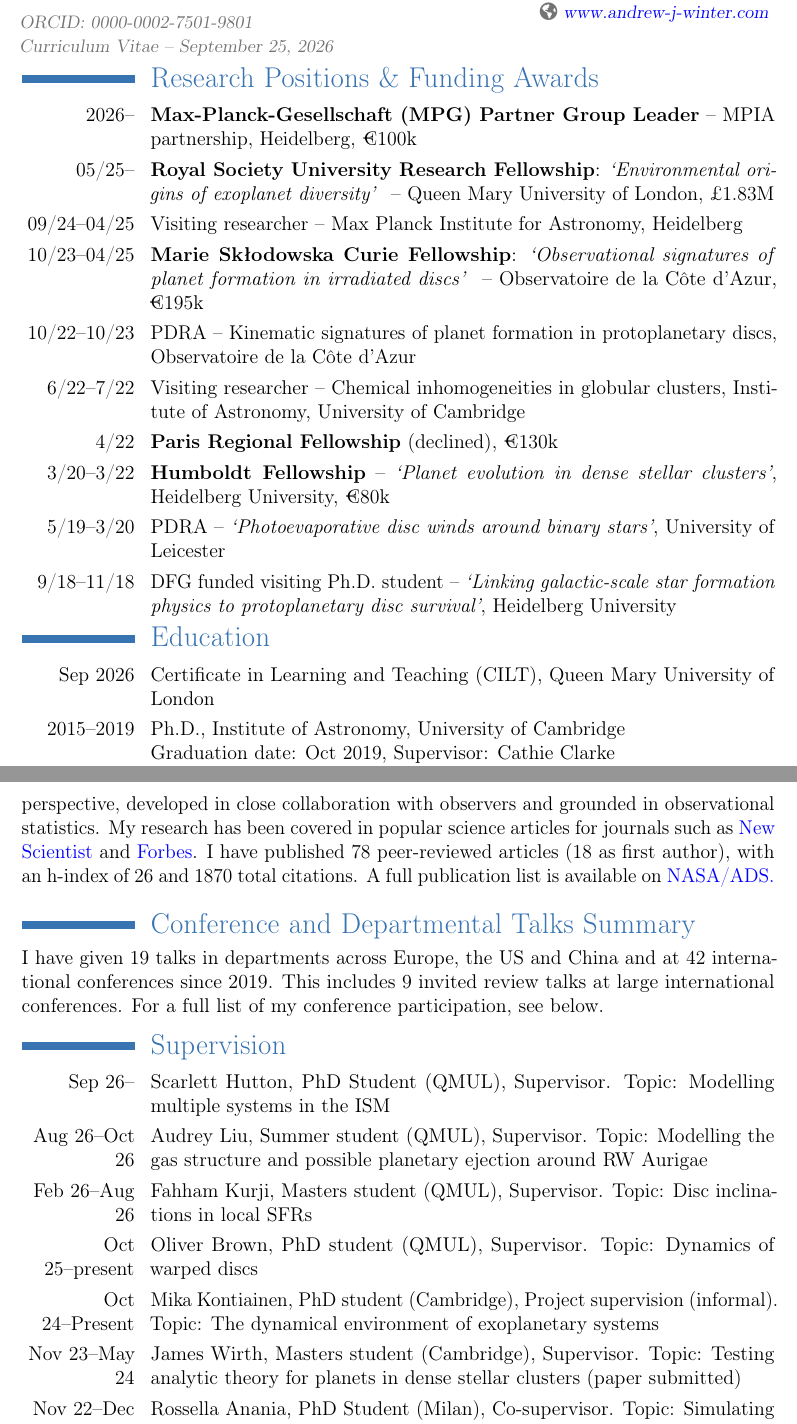
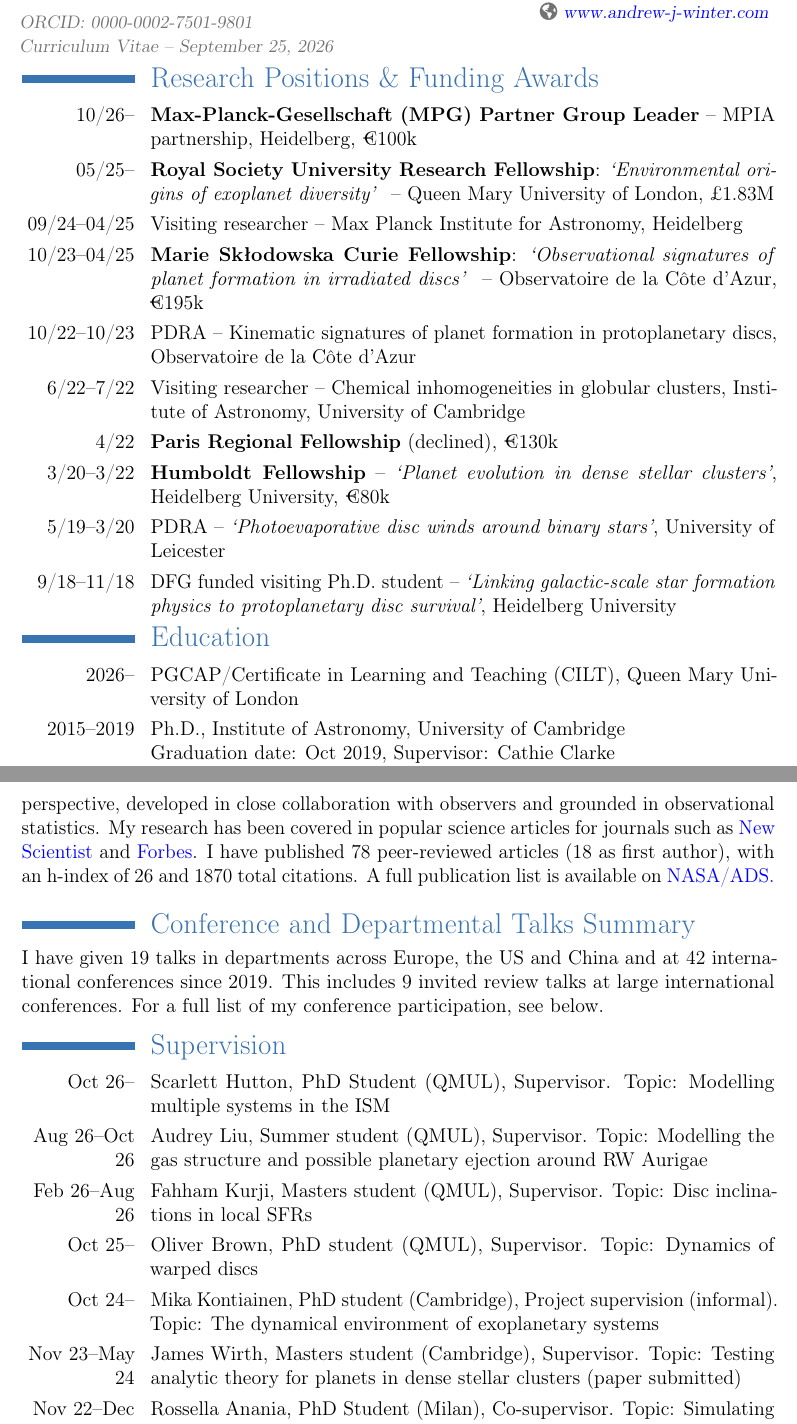
Before and after one commit to ajw278/cv, a LaTeX CV (main_long.tex): two parts of pages 1 and 2 of 12, joined at a grey line, cut so that both start at the same text. Compiled offline with pdfLaTeX.

Commit message:
Update on Overleaf.

```diff
--- a/main_long.tex
+++ b/main_long.tex
@@ -46,7 +46,7 @@
 
 \section{Research Positions \& Funding Awards}
 
-\cventry{2026--}{\textnormal{\textbf{Max-Planck-Gesellschaft (MPG) Partner Group Leader} -- MPIA partnership, Heidelberg, €100k}}{}{}{}{}
+\cventry{10/26--}{\textnormal{\textbf{Max-Planck-Gesellschaft (MPG) Partner Group Leader} -- MPIA partnership, Heidelberg, €100k}}{}{}{}{}
 \cventry{05/25--}{\textnormal{\textbf{Royal Society University Research Fellowship}: \textit{`Environmental origins of exoplanet diversity' } --  Queen Mary University of London, £1.83M}}{}{}{}{}
 \cventry{09/24--04/25}{\textnormal{Visiting researcher --   Max Planck Institute for Astronomy, Heidelberg}}{}{}{}{}
 \cventry{10/23--04/25}{\textnormal{\textbf{Marie Skłodowska Curie Fellowship}: \textit{`Observational signatures of planet formation in irradiated discs' } --   Observatoire de la C\^{o}te d'Azur, €195k}}{}{}{}{}
@@ -60,7 +60,7 @@
 \vspace{-12pt}
 \section{Education}
 
-\cventry{Sep 2026}{\textnormal{Certificate in Learning and Teaching (CILT), Queen Mary University of London}}{}{}{}{}
+\cventry{2026--}{\textnormal{PGCAP/Certificate in Learning and Teaching (CILT), Queen Mary University of London}}{}{}{}{}
 
 \cventry{2015--2019}{\textnormal{Ph.D., Institute of Astronomy, University of Cambridge \newline Graduation date: Oct 2019, Supervisor: Cathie Clarke \newline Thesis: The influence of stellar birth environment on protoplanetary disc evolution}}{}{}{}{}
 
@@ -78,11 +78,11 @@ I have given 19 talks in departments across Europe, the US and China and at 42 i
 
 \vspace{-3pt}
 \section{Supervision}
-\cventry{Sep 26--}{\textnormal{Scarlett Hutton, PhD Student (QMUL), Supervisor. Topic: Modelling multiple systems in the ISM}}{}{}{}{}
+\cventry{Oct 26--}{\textnormal{Scarlett Hutton, PhD Student (QMUL), Supervisor. Topic: Modelling multiple systems in the ISM}}{}{}{}{}
 \cventry{Aug 26--Oct 26}{\textnormal{Audrey Liu, Summer student (QMUL), Supervisor. Topic: Modelling the gas structure and possible planetary ejection around RW Aurigae}}{}{}{}{}
 \cventry{Feb 26--Aug 26}{\textnormal{Fahham Kurji, Masters student (QMUL), Supervisor. Topic: Disc inclinations in local SFRs}}{}{}{}{}
-\cventry{Oct 25--present}{\textnormal{Oliver Brown, PhD student (QMUL), Supervisor. Topic: Dynamics of warped discs}}{}{}{}{}
-\cventry{Oct 24--Present}{\textnormal{Mika Kontiainen, PhD student (Cambridge), Project supervision (informal). Topic: The dynamical environment of exoplanetary systems}}{}{}{}{}
+\cventry{Oct 25--}{\textnormal{Oliver Brown, PhD student (QMUL), Supervisor. Topic: Dynamics of warped discs}}{}{}{}{}
+\cventry{Oct 24--}{\textnormal{Mika Kontiainen, PhD student (Cambridge), Project supervision (informal). Topic: The dynamical environment of exoplanetary systems}}{}{}{}{}
 \cventry{Nov 23--May 24}{\textnormal{James Wirth, Masters student (Cambridge), Supervisor. Topic: Testing analytic theory for planets in dense stellar clusters (paper submitted)}}{}{}{}{}
 \cventry{Nov 22--Dec 25}{\textnormal{Rossella Anania, PhD Student (Milan), Co-supervisor. Topic: Simulating dynamical star-disc encounters in the Taurus star forming region}}{}{}{}{}
 \cventry{Aug 22--Dec 25}{\textnormal{Daniele Fasano, PhD Student (Nice), Co-supervisor. Topic: Observational signatures of planetary induced spirals}}{}{}{}{}
```
Also changed, not shown: main_long.tex (1 more changed lines).
